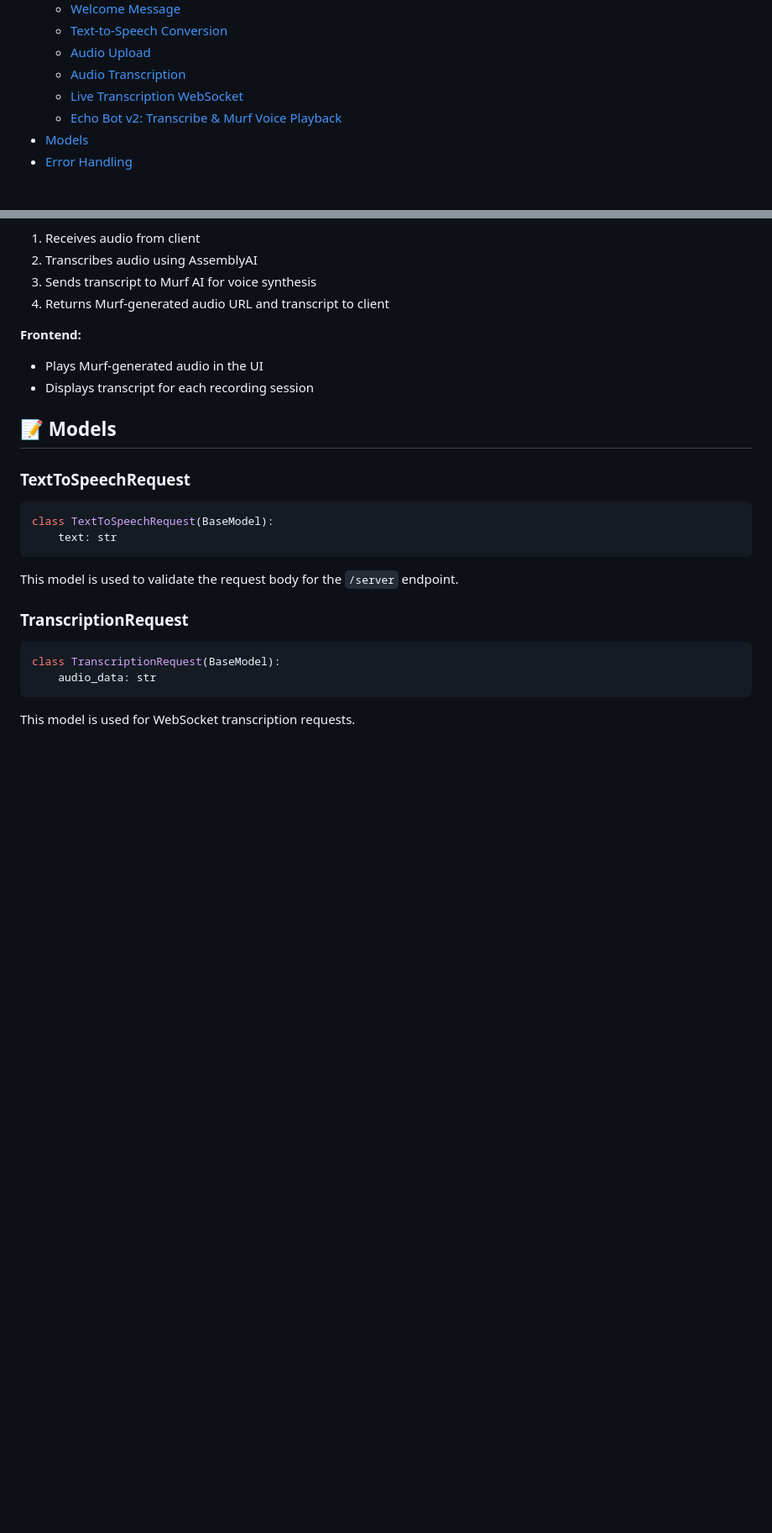
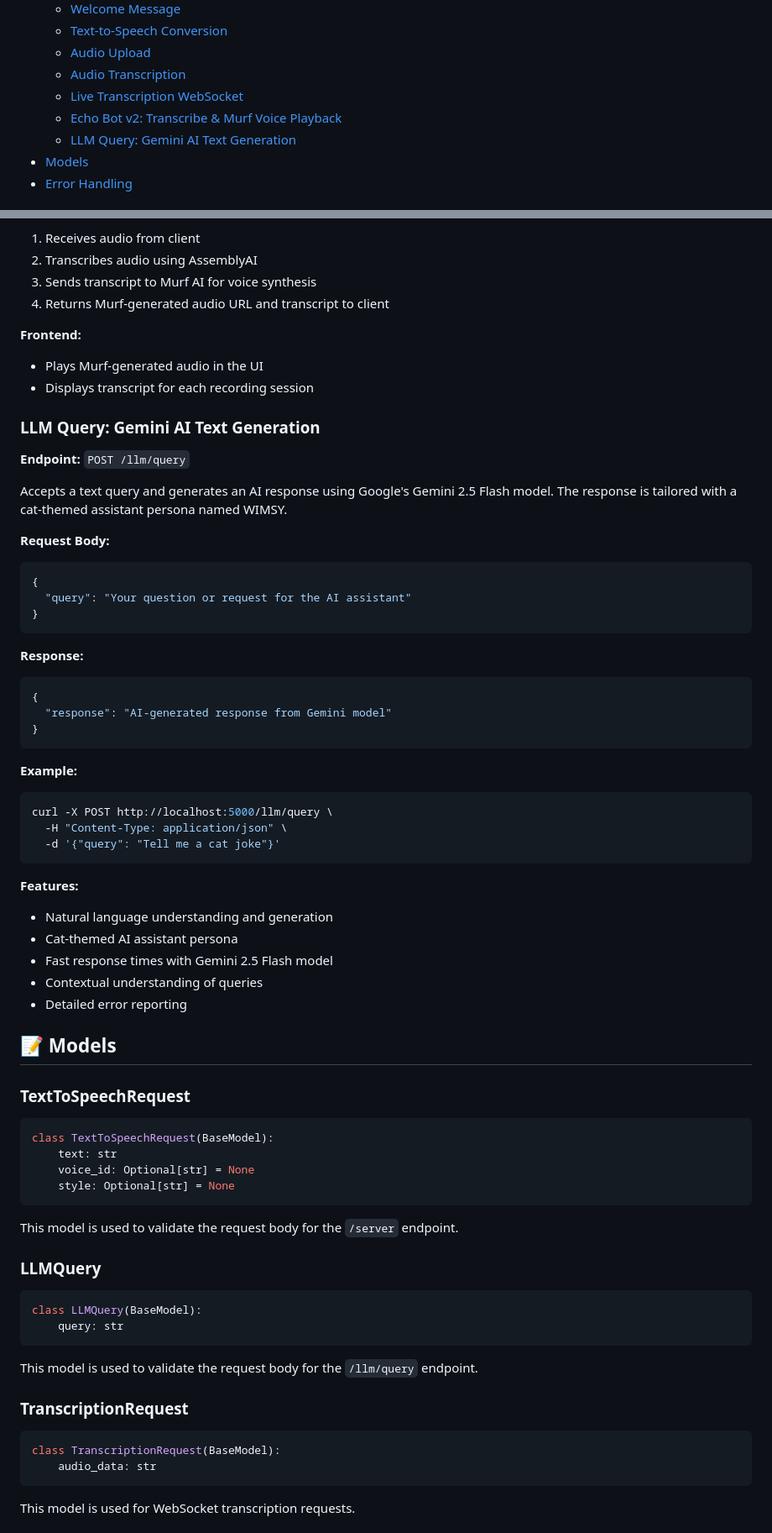
Before and after one commit to MohakGupta2004/WIMSY, a Markdown page: backend/Readme.md, 2 parts joined by grey strips. Shown: that part at 84% size. Drawn GitHub-style; blank space fills up the shorter version.

````diff
--- a/backend/Readme.md
+++ b/backend/Readme.md
@@ -22,6 +22,7 @@ This is the backend service for the WIMSY AI Voice Agent. It provides RESTful AP
   - [Audio Transcription](#audio-transcription)
   - [Live Transcription WebSocket](#live-transcription-websocket)
   - [Echo Bot v2: Transcribe & Murf Voice Playback](#echo-bot-v2-transcribe--murf-voice-playback)
+  - [LLM Query: Gemini AI Text Generation](#llm-query-gemini-ai-text-generation)
 - [Models](#-models)
 - [Error Handling](#-error-handling)
 
@@ -230,6 +233,40 @@ curl -X POST http://localhost:5000/tts/echo \
 - Plays Murf-generated audio in the UI
 - Displays transcript for each recording session
 
+### LLM Query: Gemini AI Text Generation
+
+**Endpoint:** `POST /llm/query`
+
+Accepts a text query and generates an AI response using Google's Gemini 2.5 Flash model. The response is tailored with a cat-themed assistant persona named WIMSY.
+
+**Request Body:**
+```json
+{
+  "query": "Your question or request for the AI assistant"
+}
+```
+
+**Response:**
+```json
+{
+  "response": "AI-generated response from Gemini model"
+}
+```
+
+**Example:**
+```bash
+curl -X POST http://localhost:5000/llm/query \
+  -H "Content-Type: application/json" \
+  -d '{"query": "Tell me a cat joke"}'
+```
+
+**Features:**
+- Natural language understanding and generation
+- Cat-themed AI assistant persona
+- Fast response times with Gemini 2.5 Flash model
+- Contextual understanding of queries
+- Detailed error reporting
+
 ## 📝 Models
 
 ### TextToSpeechRequest
@@ -237,9 +274,20 @@ curl -X POST http://localhost:5000/tts/echo \
 ```python
 class TextToSpeechRequest(BaseModel):
     text: str
+    voice_id: Optional[str] = None
+    style: Optional[str] = None
 ```
 
 This model is used to validate the request body for the `/server` endpoint.
+
+### LLMQuery
+
+```python
+class LLMQuery(BaseModel):
+    query: str
+```
+
+This model is used to validate the request body for the `/llm/query` endpoint.
 
 ### TranscriptionRequest
 
````
Also changed, not shown: other parts of backend/Readme.md (+3 -0 lines).
